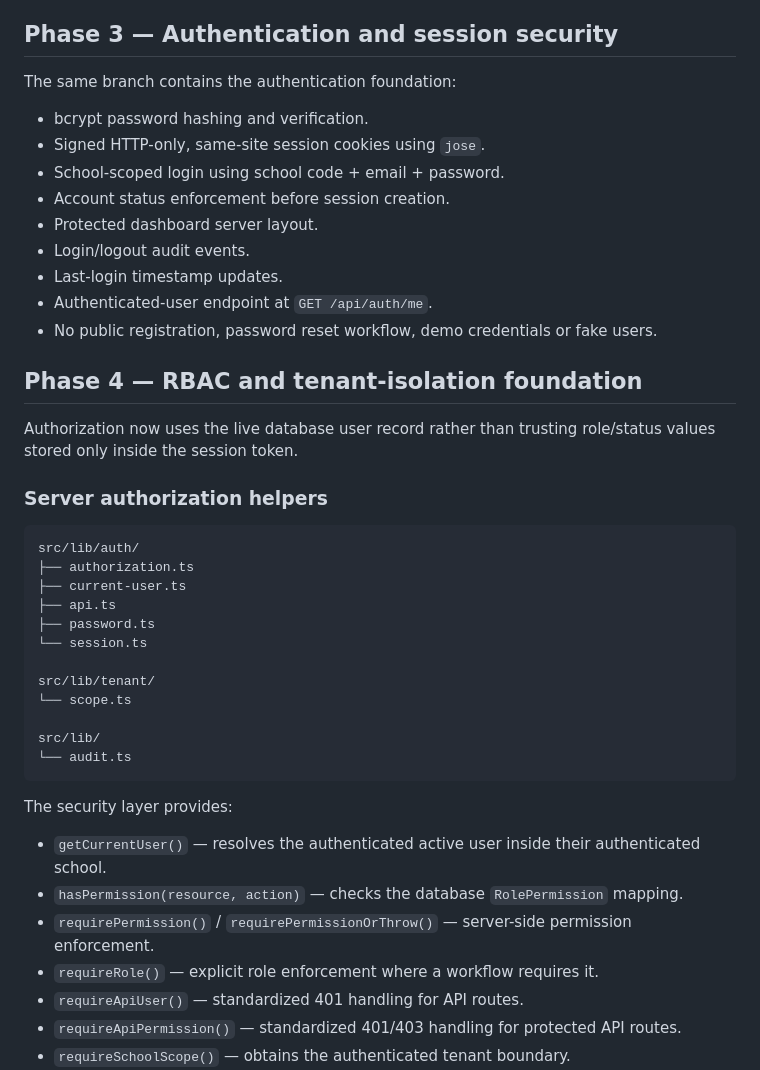
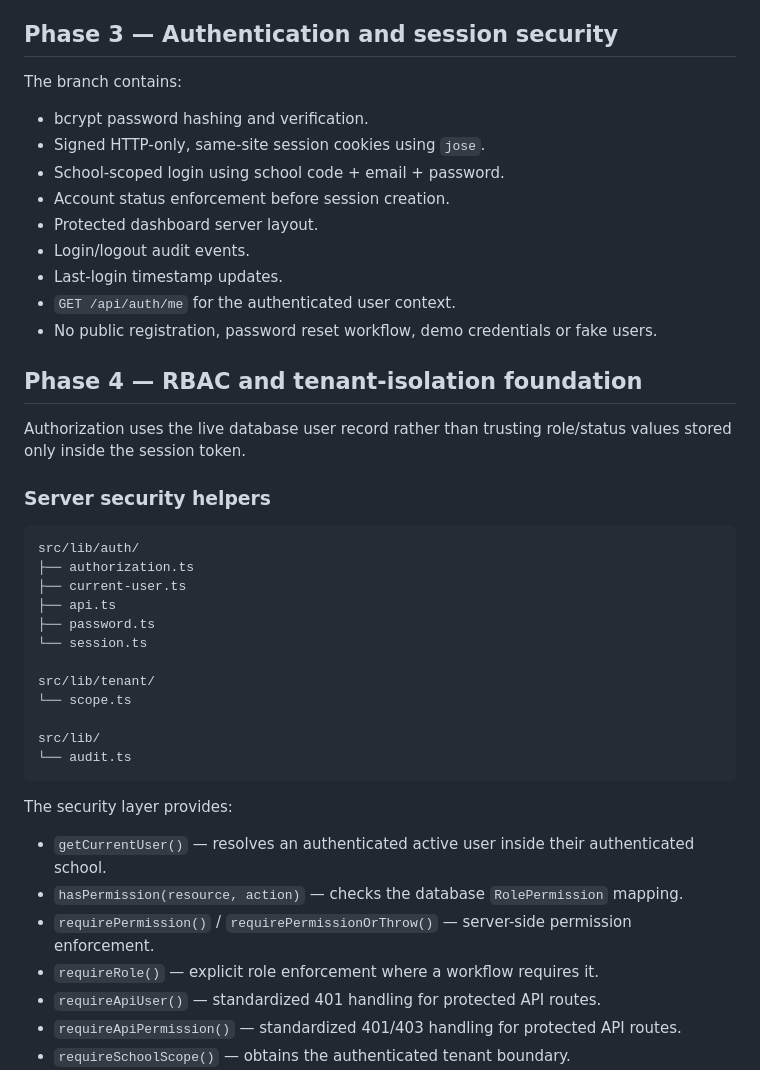
Before and after one commit to konneh-hub/EduSphere, a Markdown page: README.md, the part around the change. Rendered like a GitHub page.

Commit message:
docs: align security phase documentation

````diff
--- a/README.md
+++ b/README.md
@@ -33,7 +33,7 @@ The database includes schools, users, roles, permissions, students, parents/guar
 
 ## Phase 3 — Authentication and session security
 
-The same branch contains the authentication foundation:
+The branch contains:
 
 - bcrypt password hashing and verification.
 - Signed HTTP-only, same-site session cookies using `jose`.
@@ -42,14 +42,14 @@ The same branch contains the authentication foundation:
 - Protected dashboard server layout.
 - Login/logout audit events.
 - Last-login timestamp updates.
-- Authenticated-user endpoint at `GET /api/auth/me`.
+- `GET /api/auth/me` for the authenticated user context.
 - No public registration, password reset workflow, demo credentials or fake users.
 
 ## Phase 4 — RBAC and tenant-isolation foundation
 
-Authorization now uses the live database user record rather than trusting role/status values stored only inside the session token.
+Authorization uses the live database user record rather than trusting role/status values stored only inside the session token.
 
-### Server authorization helpers
+### Server security helpers
 
 ```text
 src/lib/auth/
@@ -68,11 +68,11 @@ src/lib/
 
 The security layer provides:
 
-- `getCurrentUser()` — resolves the authenticated active user inside their authenticated school.
+- `getCurrentUser()` — resolves an authenticated active user inside their authenticated school.
 - `hasPermission(resource, action)` — checks the database `RolePermission` mapping.
 - `requirePermission()` / `requirePermissionOrThrow()` — server-side permission enforcement.
 - `requireRole()` — explicit role enforcement where a workflow requires it.
-- `requireApiUser()` — standardized 401 handling for API routes.
+- `requireApiUser()` — standardized 401 handling for protected API routes.
 - `requireApiPermission()` — standardized 401/403 handling for protected API routes.
 - `requireSchoolScope()` — obtains the authenticated tenant boundary.
 - `schoolScopeFilter()` — supplies the server-derived `schoolId` filter for school-owned models.
````
